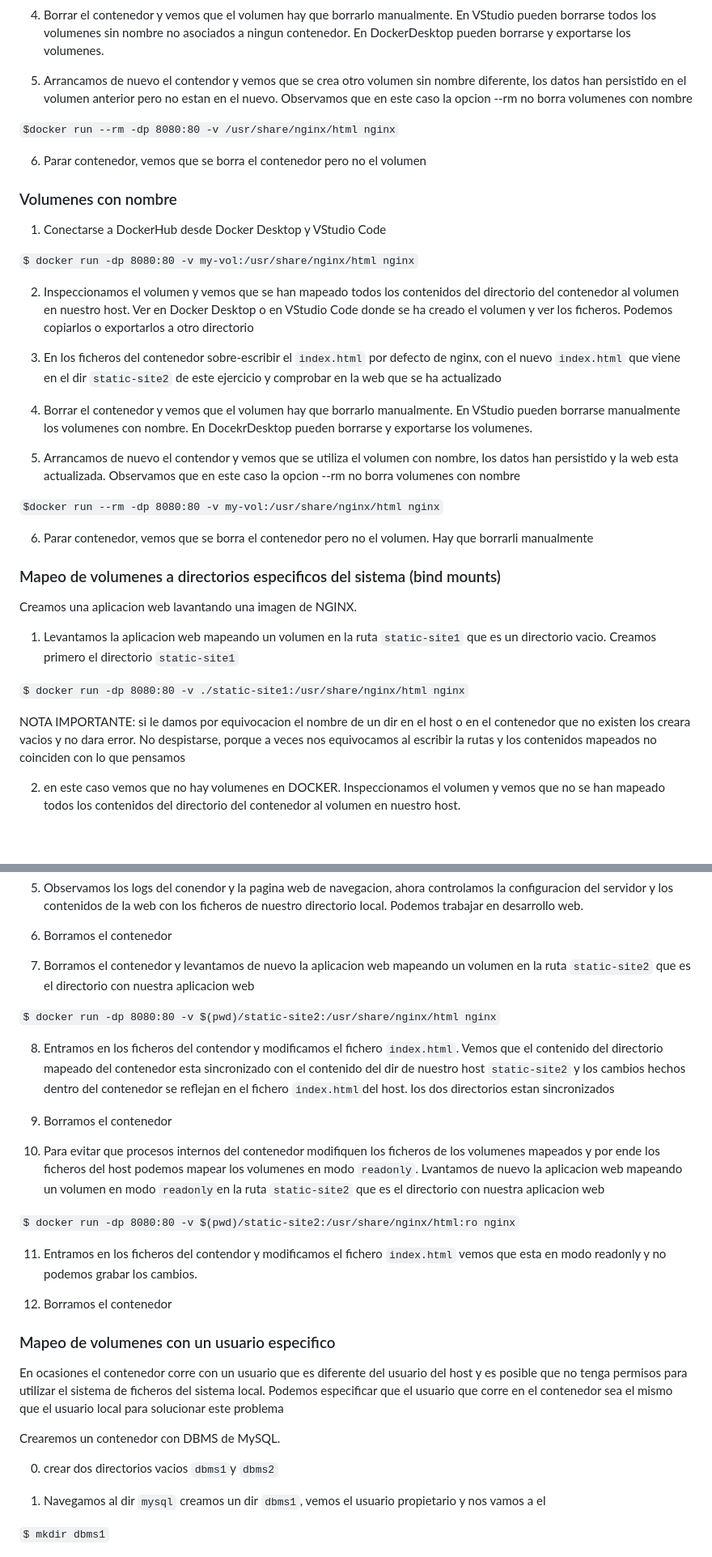
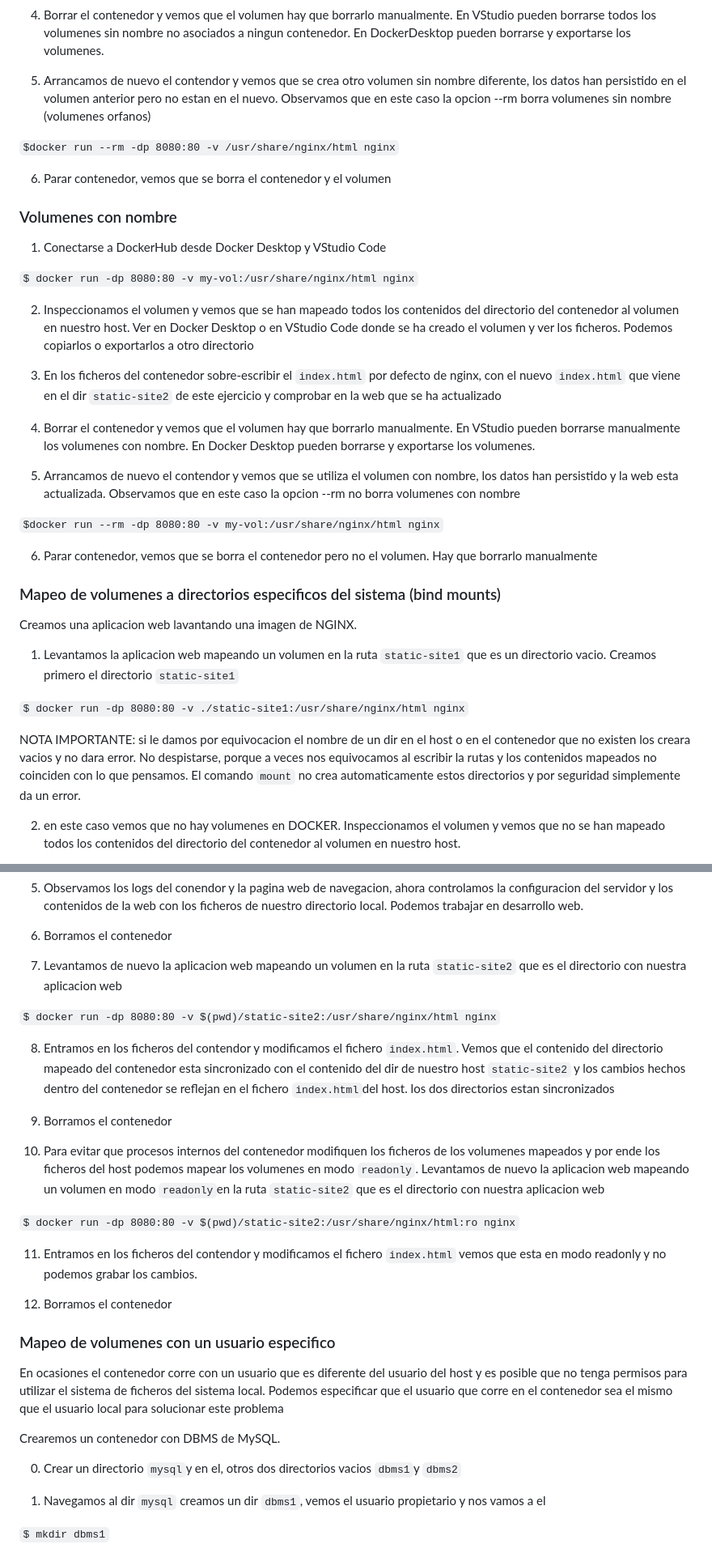
Before and after one commit to cpl-ceste/docker_exercices, a Markdown page: 02_ejercicio/readme.md, 2 parts joined by grey strips. Shown: that part at 81% size. Drawn GitHub-style; blank space fills up the shorter version.

Commit message:
update ejercicio2

```diff
--- a/02_ejercicio/readme.md
+++ b/02_ejercicio/readme.md
@@ -34,11 +34,11 @@ Creamos una aplicacion web lavantando una imagen de NGINX.
 
 4) Borrar el contenedor y vemos que el volumen hay que borrarlo manualmente. En VStudio pueden borrarse todos los volumenes sin nombre no asociados a ningun contenedor. En DockerDesktop pueden borrarse y exportarse los volumenes.
 
-5) Arrancamos de nuevo el contendor y vemos que se crea otro volumen sin nombre diferente, los datos han persistido en el volumen anterior pero no estan en el nuevo. Observamos que en este caso la opcion --rm no borra volumenes con nombre
+5) Arrancamos de nuevo el contendor y vemos que se crea otro volumen sin nombre diferente, los datos han persistido en el volumen anterior pero no estan en el nuevo. Observamos que en este caso la opcion --rm borra volumenes sin nombre (volumenes orfanos)
 
 `$docker run --rm -dp 8080:80 -v /usr/share/nginx/html nginx`
 
-6) Parar contenedor, vemos que se borra el contenedor pero no el volumen
+6) Parar contenedor, vemos que se borra el contenedor y el volumen
 
 ### Volumenes con nombre
 
@@ -50,13 +50,13 @@ Creamos una aplicacion web lavantando una imagen de NGINX.
 
 3) En los ficheros del contenedor sobre-escribir el `index.html` por defecto de nginx, con el nuevo `index.html` que viene en el dir `static-site2` de este ejercicio y comprobar en la web que se ha actualizado
 
-4) Borrar el contenedor y vemos que el volumen hay que borrarlo manualmente. En VStudio pueden borrarse manualmente los volumenes con nombre. En DocekrDesktop pueden borrarse y exportarse los volumenes.
+4) Borrar el contenedor y vemos que el volumen hay que borrarlo manualmente. En VStudio pueden borrarse manualmente los volumenes con nombre. En Docker Desktop pueden borrarse y exportarse los volumenes.
 
 5) Arrancamos de nuevo el contendor y vemos que se utiliza el volumen con nombre, los datos han persistido y la web esta actualizada. Observamos que en este caso la opcion --rm no borra volumenes con nombre
 
 `$docker run --rm -dp 8080:80 -v my-vol:/usr/share/nginx/html nginx`
 
-6) Parar contenedor, vemos que se borra el contenedor pero no el volumen. Hay que borrarli manualmente
+6) Parar contenedor, vemos que se borra el contenedor pero no el volumen. Hay que borrarlo manualmente
 
 
 ### Mapeo de volumenes a directorios especificos del sistema (bind mounts)
@@ -67,7 +67,7 @@ Creamos una aplicacion web lavantando una imagen de NGINX.
 
 `$ docker run -dp 8080:80 -v ./static-site1:/usr/share/nginx/html nginx`
 
-NOTA IMPORTANTE: si le damos por equivocacion el nombre de un dir en el host o en el contenedor que no existen los creara vacios y no dara error. No despistarse, porque a veces nos equivocamos al escribir la rutas y los contenidos mapeados no coinciden con lo que pensamos
+NOTA IMPORTANTE: si le damos por equivocacion el nombre de un dir en el host o en el contenedor que no existen los creara vacios y no dara error. No despistarse, porque a veces nos equivocamos al escribir la rutas y los contenidos mapeados no coinciden con lo que pensamos. El comando `mount` no crea automaticamente estos directorios y por seguridad simplemente da un error.
 
 2) en este caso vemos que no hay volumenes en DOCKER. Inspeccionamos el volumen y vemos que no se han mapeado todos los contenidos del directorio del contenedor al volumen en nuestro host.
 
@@ -89,7 +89,7 @@ NOTA IMPORTANTE: si le damos por equivocacion el nombre de un dir en el host o e
 
 6) Borramos el contenedor
 
-7) Borramos el contenedor y levantamos de nuevo la aplicacion web mapeando un volumen en la ruta `static-site2` que es el directorio con nuestra aplicacion web
+7) Levantamos de nuevo la aplicacion web mapeando un volumen en la ruta `static-site2` que es el directorio con nuestra aplicacion web
 
 `$ docker run -dp 8080:80 -v $(pwd)/static-site2:/usr/share/nginx/html nginx`
 
@@ -97,7 +97,7 @@ NOTA IMPORTANTE: si le damos por equivocacion el nombre de un dir en el host o e
 
 9) Borramos el contenedor
 
-10) Para evitar que procesos internos del contenedor modifiquen los ficheros de los volumenes mapeados y por ende los ficheros del host podemos mapear los volumenes en modo `readonly`. Lvantamos de nuevo la aplicacion web mapeando un volumen en modo `readonly`en la ruta `static-site2` que es el directorio con nuestra aplicacion web
+10) Para evitar que procesos internos del contenedor modifiquen los ficheros de los volumenes mapeados y por ende los ficheros del host podemos mapear los volumenes en modo `readonly`. Levantamos de nuevo la aplicacion web mapeando un volumen en modo `readonly`en la ruta `static-site2` que es el directorio con nuestra aplicacion web
 
 `$ docker run -dp 8080:80 -v $(pwd)/static-site2:/usr/share/nginx/html:ro nginx`
 
@@ -111,7 +111,7 @@ En ocasiones el contenedor corre con un usuario que es diferente del usuario del
 
 Crearemos un contenedor con DBMS de MySQL.
 
-0) crear dos directorios vacios `dbms1`y `dbms2`
+0) Crear un directorio `mysql`y en el, otros dos directorios vacios `dbms1`y `dbms2`
 
 1) Navegamos al dir `mysql` creamos un dir `dbms1`, vemos el usuario propietario y nos vamos a el
 
```
